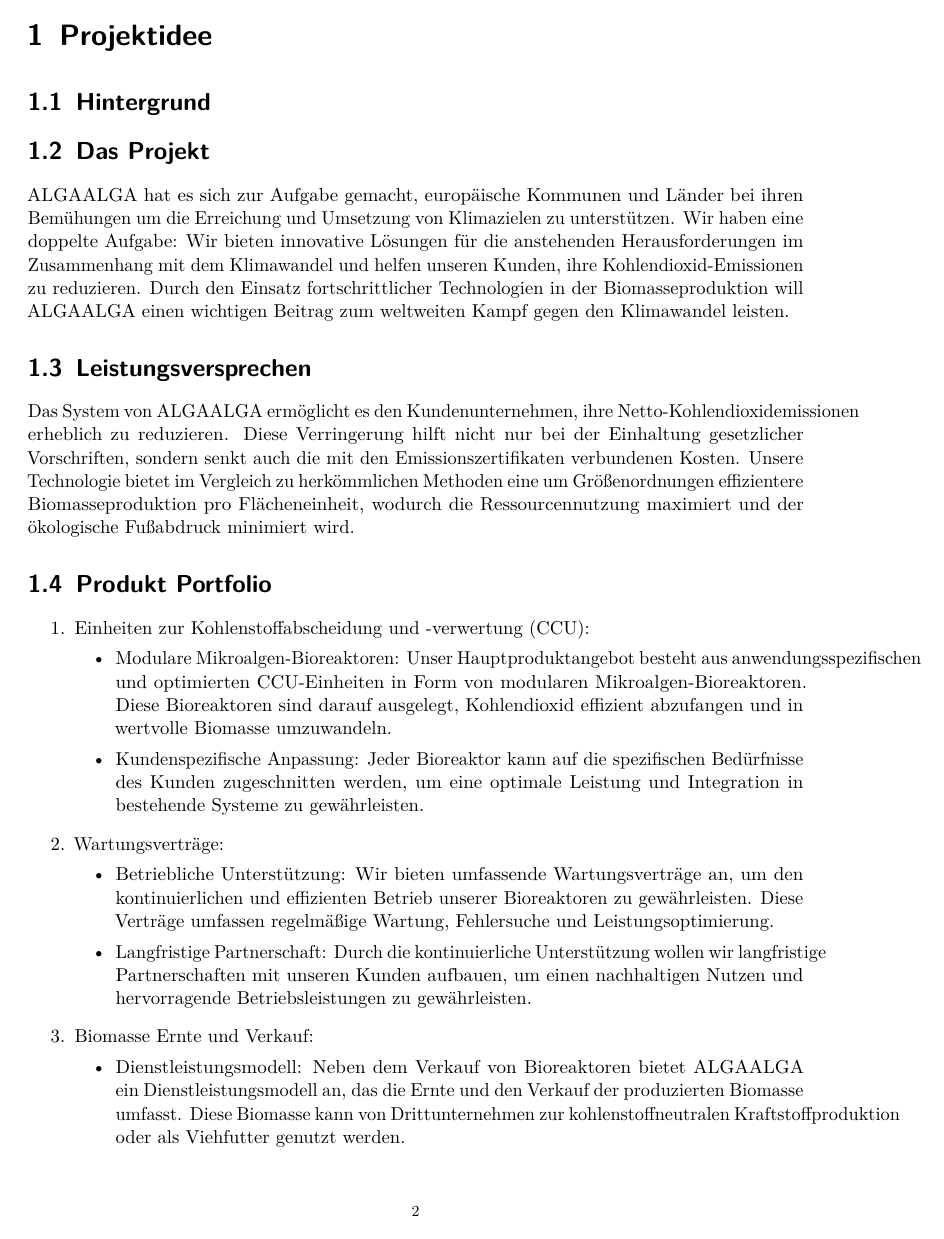
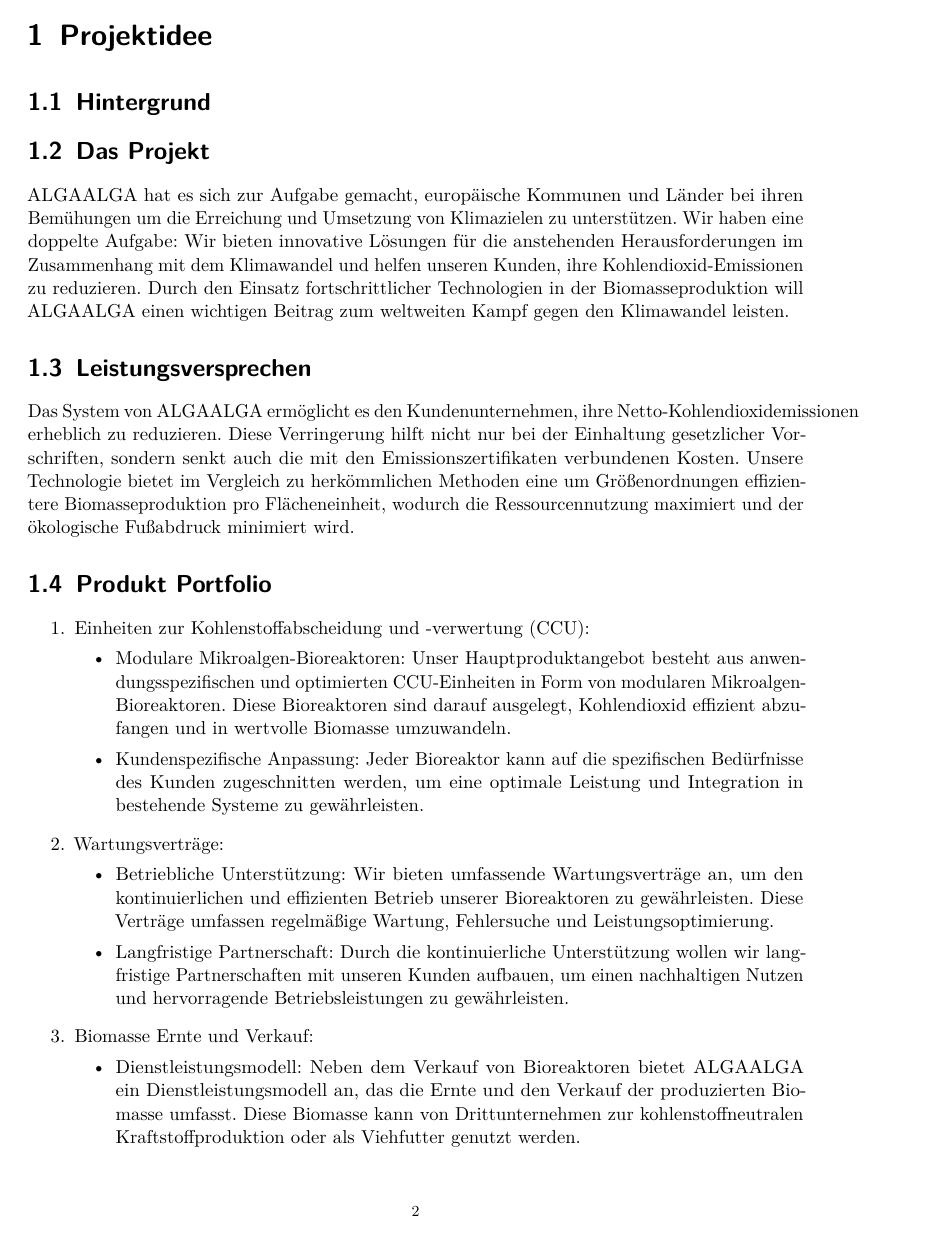
Before and after one commit to HateFindingNames/LectureEntrepreneurship_BusinessPlan, a LaTeX document (__MAIN_FILE.tex, which reads pre-packages.tex): page 3 of 13. Compiled offline with pdfLaTeX; a LaTeX package or settings file that is missing is left out.

Commit message:
locale bugfix

```diff
--- a/pre-packages.tex
+++ b/pre-packages.tex
@@ -4,7 +4,7 @@
 % intlimits: Grenzen für Integrale unterhalb und oberhalb des Zeichens
 % \usepackage{amssymb} % math symbols
 \usepackage{array} % Extending the array and tabular environments https://ctan.org/pkg/array
-\usepackage{babel}
+\usepackage[ngerman]{babel}
 \usepackage[T1]{fontenc} % Standard package for selecting font encodings https://ctan.org/pkg/fontenc
 \usepackage[utf8]{inputenc} % Accept different input encodings https://ctan.org/pkg/inputenc
 \usepackage{lmodern} % Latin modern fonts in outline formats https://www.ctan.org/pkg/lm
```
